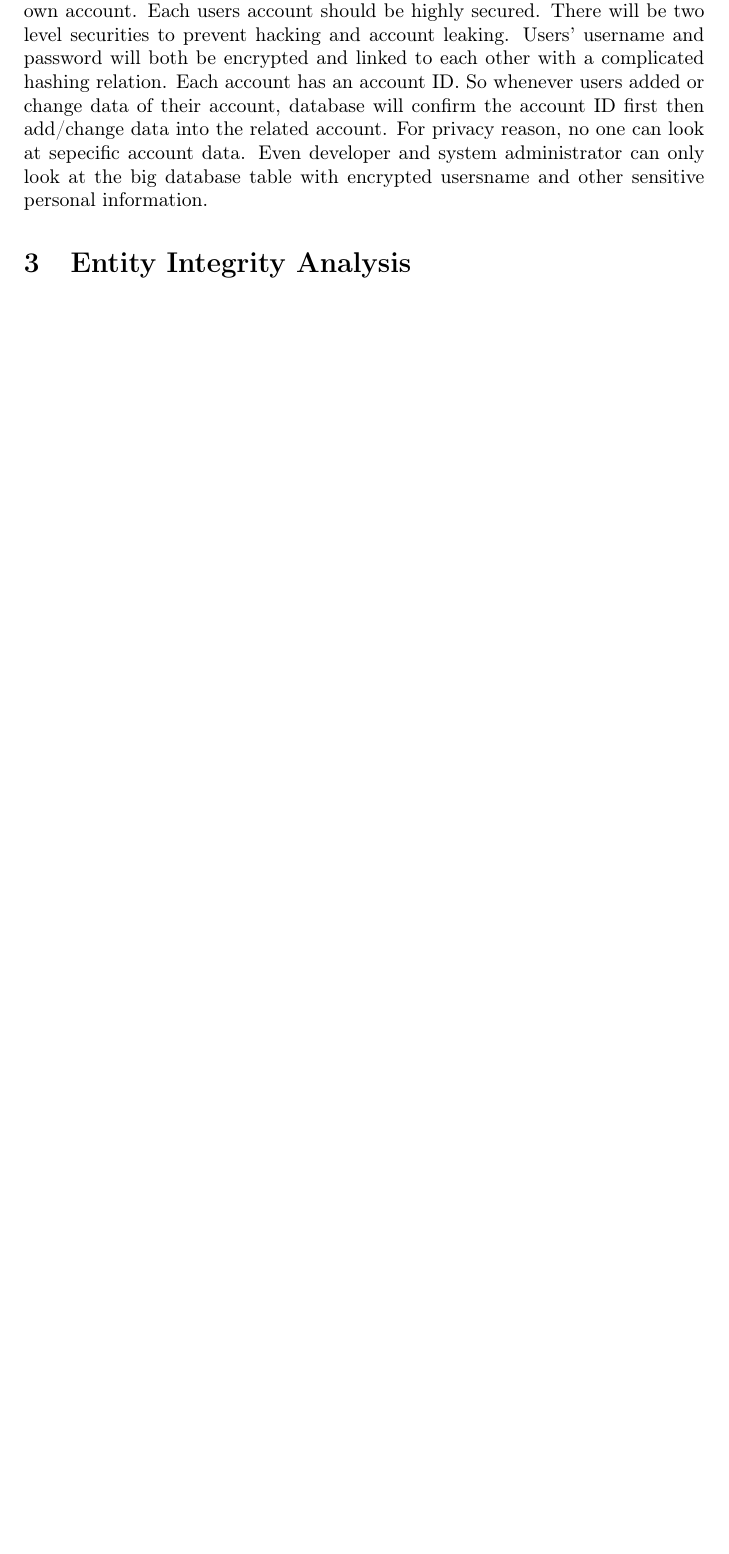
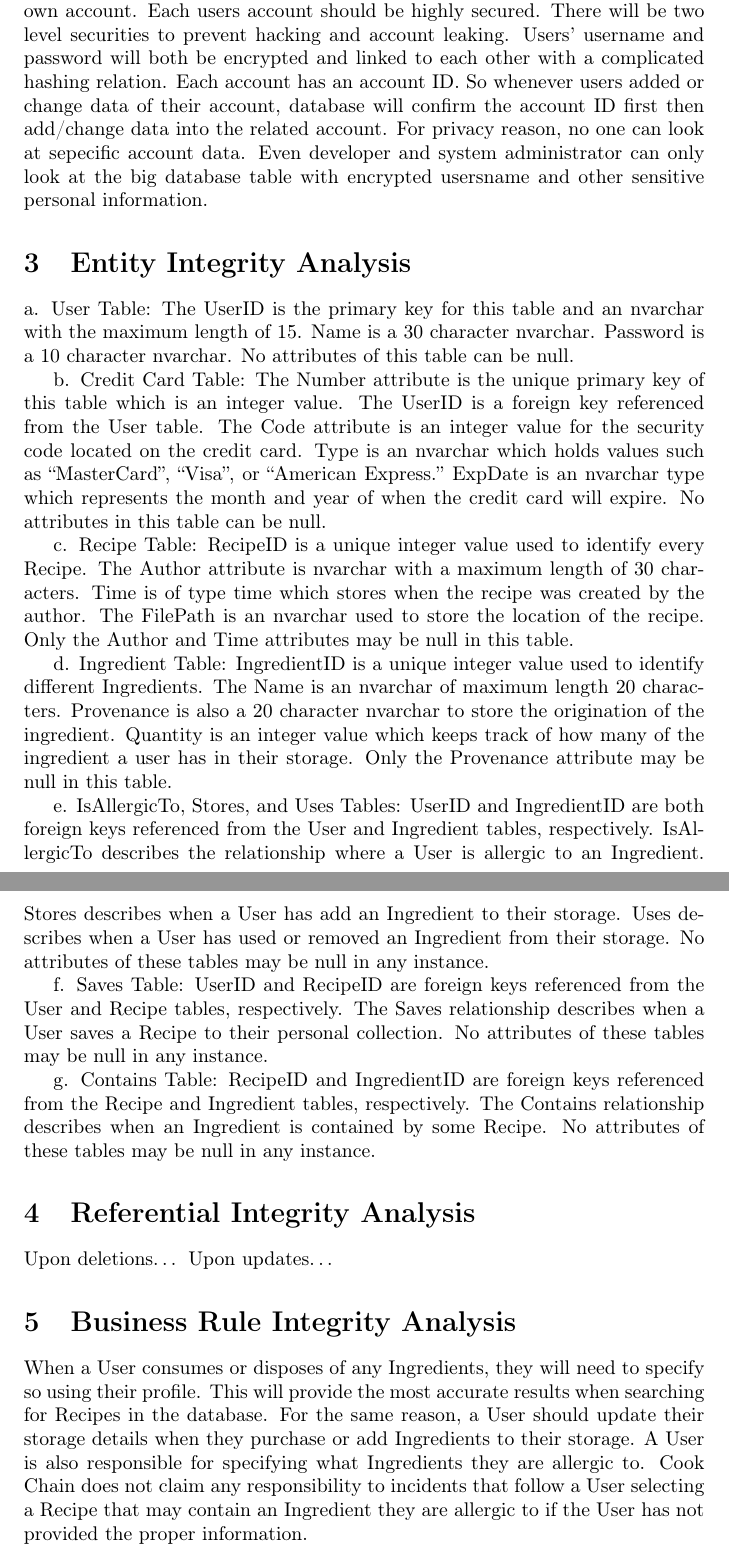
Before and after one commit to swagluke/CSSE333FinalProject, a LaTeX document (SecurityAnalysis/SecurityAnalysis.tex): part of page 3 of 4 before the commit and two parts of pages 3 and 4 of 5 after it, the two joined at a grey line, cut so that both start at the same text, the shorter picture padded with empty space. Compiled offline with pdfLaTeX.

Commit message:
Added Integrity Analysis
Added 3 sections of Content: Entity, Referential, and Business Rule
Integrity. Referential needs work at the next meeting.

```diff
--- a/SecurityAnalysis/SecurityAnalysis.tex
+++ b/SecurityAnalysis/SecurityAnalysis.tex
@@ -22,7 +22,25 @@
 \section{Security Analysis}
 The main security concern is that personal information getting leak since each CookChain user has so much personal such as daily grocery list, ingredients list, eating preference and food allergies. All these information is highly sensitive since CookChain account is so closely associated with users' personal life. So the biggest security restrictions for CookChain would be users can only access their own account. Each users account should be highly secured. There will be two level securities to prevent hacking and account leaking. Users' username and password will both be encrypted and linked to each other with a complicated hashing relation. Each account has an account ID. So whenever users added or change data of their account, database will confirm the account ID first then add/change data into the related account. For privacy reason, no one can look at sepecific account data. Even developer and system administrator can only look at the big database table with encrypted usersname and other sensitive personal information.
 \section{Entity Integrity Analysis}
+a.	User Table: The UserID is the primary key for this table and an nvarchar with the maximum length of 15. Name is a 30 character nvarchar. Password is a 10 character nvarchar. No attributes of this table can be null.
 
+b.	Credit Card Table: The Number attribute is the unique primary key of this table which is an integer value. The UserID is a foreign key referenced from the User table. The Code attribute is an integer value for the security code located on the credit card. Type is an nvarchar which holds values such as “MasterCard”, “Visa”, or “American Express.” ExpDate is an nvarchar type which represents the month and year of when the credit card will expire. No attributes in this table can be null.
+
+c.	Recipe Table: RecipeID is a unique integer value used to identify every Recipe. The Author attribute is nvarchar with a maximum length of 30 characters. Time is of type time which stores when the recipe was created by the author. The FilePath is an nvarchar used to store the location of the recipe. Only the Author and Time attributes may be null in this table.
+
+d.	Ingredient Table: IngredientID is a unique integer value used to identify different Ingredients. The Name is an nvarchar of maximum length 20 characters. Provenance is also a 20 character nvarchar to store the origination of the ingredient. Quantity is an integer value which keeps track of how many of the ingredient a user has in their storage. Only the Provenance attribute may be null in this table.
+
+e.	IsAllergicTo, Stores, and Uses Tables: UserID and IngredientID are both foreign keys referenced from the User and Ingredient tables, respectively. IsAllergicTo describes the relationship where a User is allergic to an Ingredient. Stores describes when a User has add an Ingredient to their storage. Uses describes when a User has used or removed an Ingredient from their storage. No attributes of these tables may be null in any instance.
+
+f.	Saves Table: UserID and RecipeID are foreign keys referenced from the User and Recipe tables, respectively. The Saves relationship describes when a User saves a Recipe to their personal collection. No attributes of these tables may be null in any instance.
+
+g.	Contains Table: RecipeID and IngredientID are foreign keys referenced from the Recipe and Ingredient tables, respectively. The Contains relationship describes when an Ingredient is contained by some Recipe. No attributes of these tables may be null in any instance.
+
+\section{Referential Integrity Analysis}
+	Upon deletions…
+	Upon updates…
+\section{Business Rule Integrity Analysis}
+	When a User consumes or disposes of any Ingredients, they will need to specify so using their profile. This will provide the most accurate results when searching for Recipes in the database. For the same reason, a User should update their storage details when they purchase or add Ingredients to their storage. A User is also responsible for specifying what Ingredients they are allergic to. Cook Chain does not claim any responsibility to incidents that follow a User selecting a Recipe that may contain an Ingredient they are allergic to if the User has not provided the proper information.
 \newpage
 \addcontentsline{toc}{section}{References}
 
```
Also changed, not shown: SecurityAnalysis/SecurityAnalysis.pdf.
